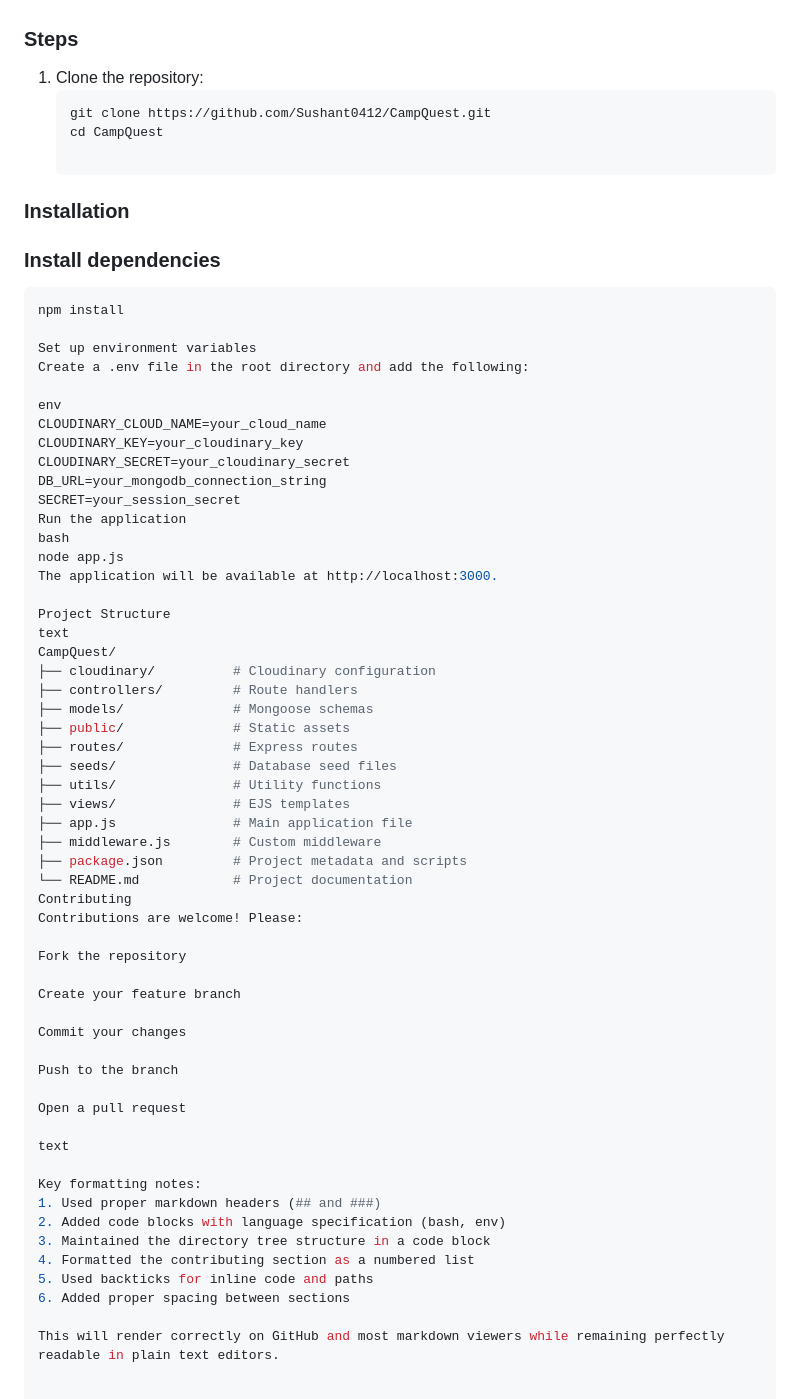
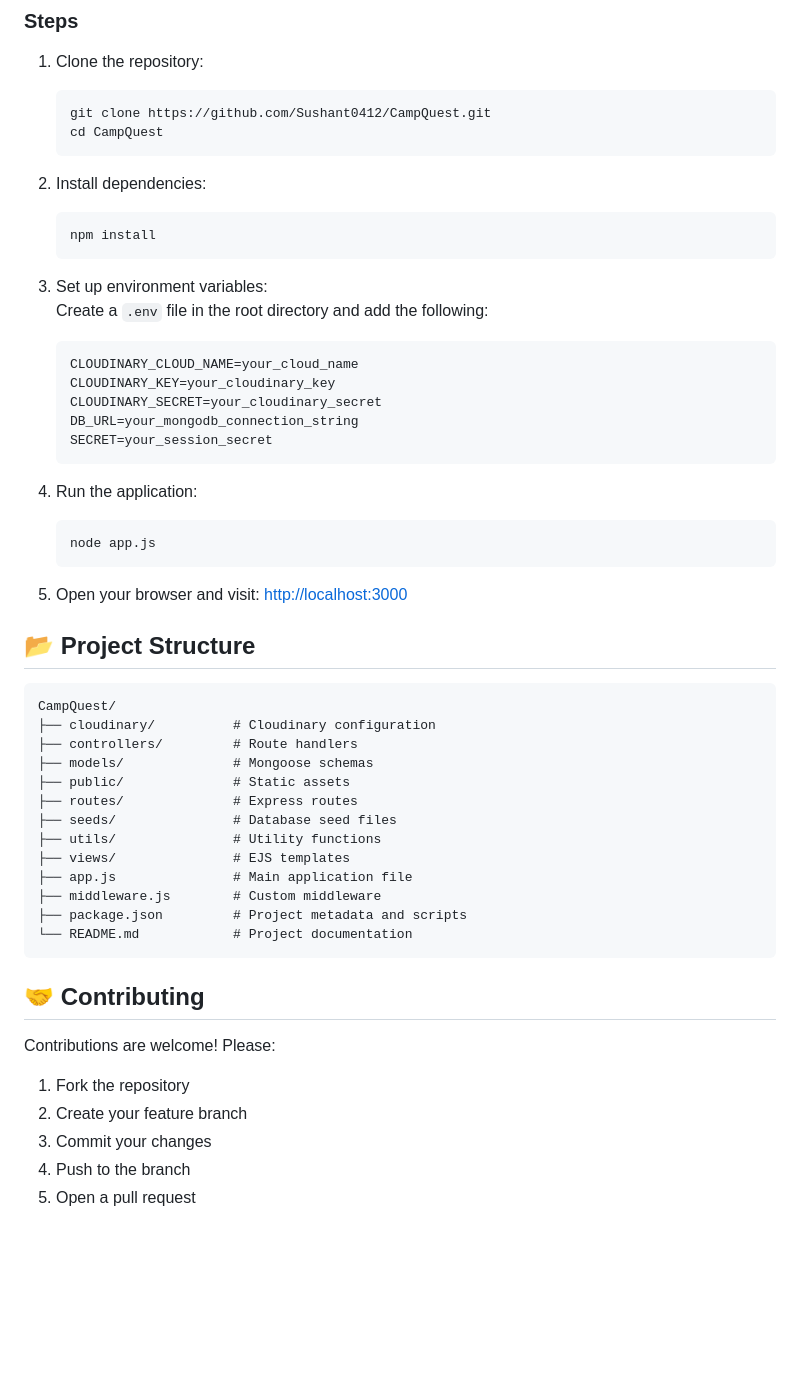
Before and after one commit to Sushant0412/CampQuest, a Markdown page: README.md, the part around the change. Drawn GitHub-style; blank space fills up the shorter version.

````diff
--- a/README.md
+++ b/README.md
@@ -41,29 +41,34 @@ CampQuest is a full-stack web application that allows users to explore, create,
    ```bash
    git clone https://github.com/Sushant0412/CampQuest.git
    cd CampQuest
+   ```
 
-### Installation
+2. Install dependencies:
+   ```bash
+   npm install
+   ```
 
-### Install dependencies
-```bash
-npm install
+3. Set up environment variables:
+   Create a `.env` file in the root directory and add the following:
 
-Set up environment variables
-Create a .env file in the root directory and add the following:
+   ```env
+   CLOUDINARY_CLOUD_NAME=your_cloud_name
+   CLOUDINARY_KEY=your_cloudinary_key
+   CLOUDINARY_SECRET=your_cloudinary_secret
+   DB_URL=your_mongodb_connection_string
+   SECRET=your_session_secret
+   ```
 
-env
-CLOUDINARY_CLOUD_NAME=your_cloud_name
-CLOUDINARY_KEY=your_cloudinary_key
-CLOUDINARY_SECRET=your_cloudinary_secret
-DB_URL=your_mongodb_connection_string
-SECRET=your_session_secret
-Run the application
-bash
-node app.js
-The application will be available at http://localhost:3000.
+4. Run the application:
+   ```bash
+   node app.js
+   ```
 
-Project Structure
-text
+5. Open your browser and visit: [http://localhost:3000](http://localhost:3000)
+
+## 📂 Project Structure
+
+```
 CampQuest/
 ├── cloudinary/          # Cloudinary configuration
 ├── controllers/         # Route handlers
@@ -77,27 +82,14 @@ CampQuest/
 ├── middleware.js        # Custom middleware
 ├── package.json         # Project metadata and scripts
 └── README.md            # Project documentation
-Contributing
+```
+
+## 🤝 Contributing
+
 Contributions are welcome! Please:
 
-Fork the repository
-
-Create your feature branch
-
-Commit your changes
-
-Push to the branch
-
-Open a pull request
-
-text
-
-Key formatting notes:
-1. Used proper markdown headers (## and ###)
-2. Added code blocks with language specification (bash, env)
-3. Maintained the directory tree structure in a code block
-4. Formatted the contributing section as a numbered list
-5. Used backticks for inline code and paths
-6. Added proper spacing between sections
-
-This will render correctly on GitHub and most markdown viewers while remaining perfectly readable in plain text editors.
+1. Fork the repository
+2. Create your feature branch
+3. Commit your changes
+4. Push to the branch
+5. Open a pull request
````
